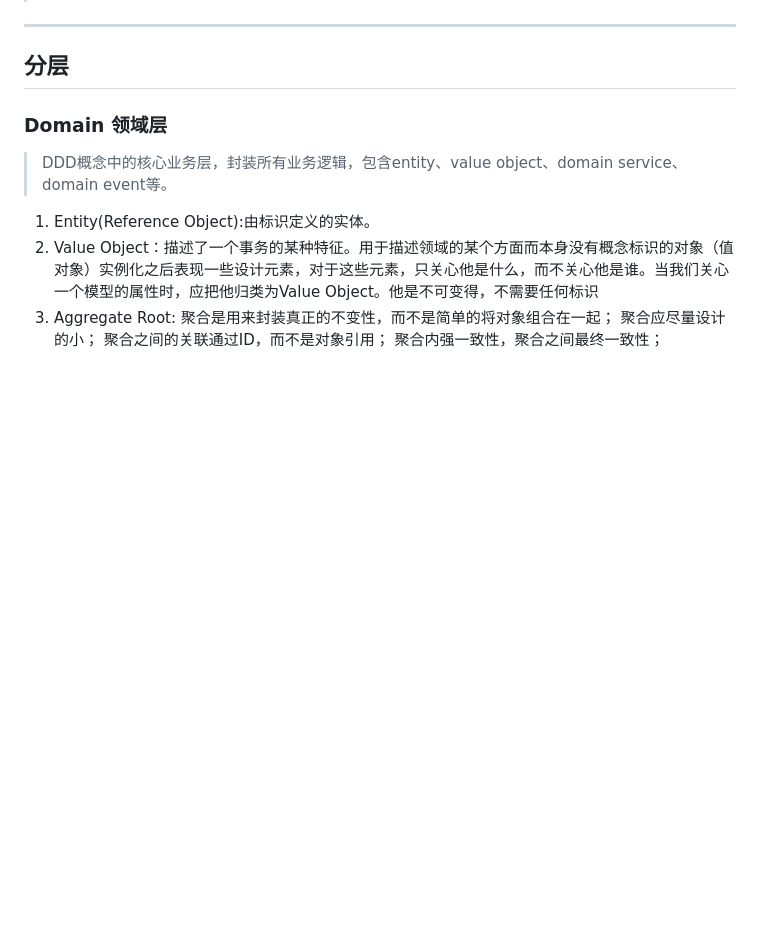
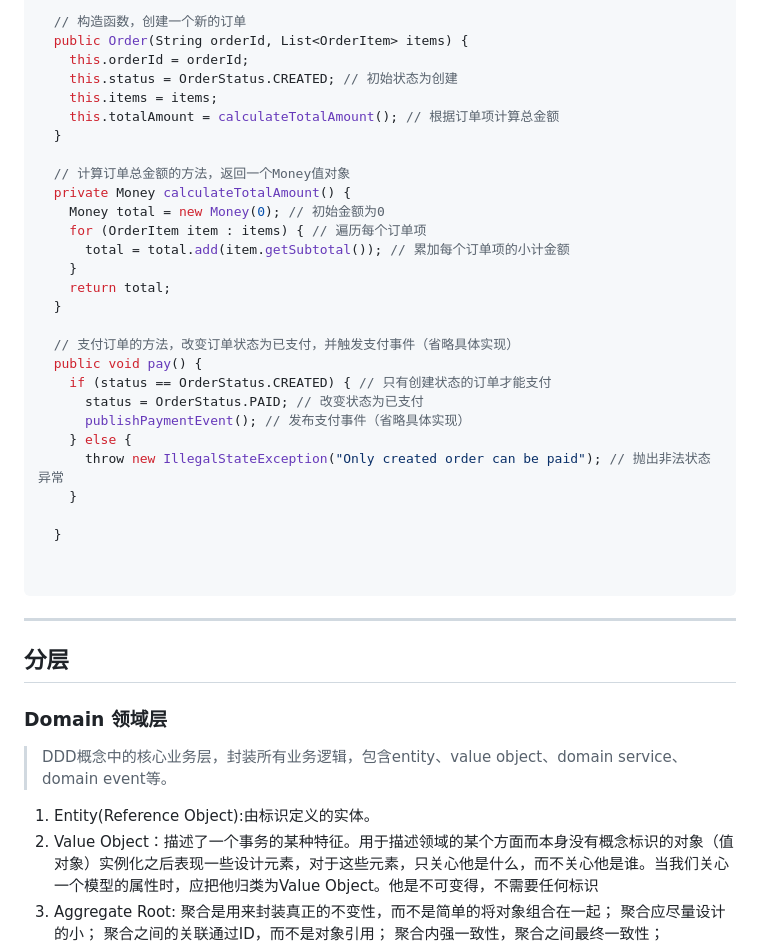
Before and after one commit to lxy-l/DDD, a Markdown page: README.md, the part around one of its changes. Drawn GitHub-style; blank space fills up the shorter version.

````diff
--- a/README.md
+++ b/README.md
@@ -20,4 +50,34 @@
 
+  // 构造函数，创建一个新的订单
+  public Order(String orderId, List<OrderItem> items) {
+    this.orderId = orderId;
+    this.status = OrderStatus.CREATED; // 初始状态为创建
+    this.items = items;
+    this.totalAmount = calculateTotalAmount(); // 根据订单项计算总金额
+  }
+
+  // 计算订单总金额的方法，返回一个Money值对象
+  private Money calculateTotalAmount() {
+    Money total = new Money(0); // 初始金额为0
+    for (OrderItem item : items) { // 遍历每个订单项
+      total = total.add(item.getSubtotal()); // 累加每个订单项的小计金额
+    }
+    return total;
+  }
+
+  // 支付订单的方法，改变订单状态为已支付，并触发支付事件（省略具体实现）
+  public void pay() {
+    if (status == OrderStatus.CREATED) { // 只有创建状态的订单才能支付
+      status = OrderStatus.PAID; // 改变状态为已支付
+      publishPaymentEvent(); // 发布支付事件（省略具体实现）
+    } else {
+      throw new IllegalStateException("Only created order can be paid"); // 抛出非法状态异常
+    }
+
+  }
+
+
+```
 
 ---
 
````
Also changed, not shown: other parts of README.md (+34 -2 lines).
